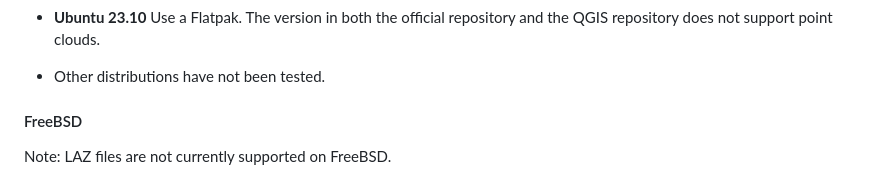
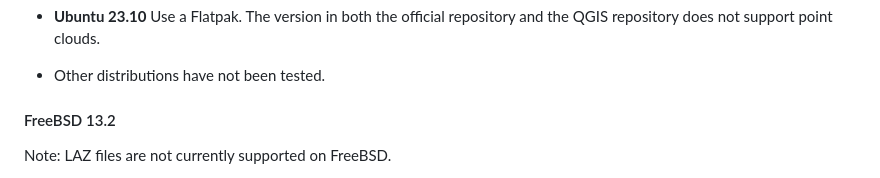
Before and after one commit to iatkin/airgap_vis, a Markdown page: doc/README.md, the part around the change. Rendered like a GitHub page.

```diff
--- a/doc/README.md
+++ b/doc/README.md
@@ -179,7 +179,7 @@ Notes on installing
 
 - Other distributions have not been tested.
 
-#### FreeBSD
+#### FreeBSD 13.2
 Note: LAZ files are not currently supported on FreeBSD.
 
 If QGIS was installed from the repository, pyproj will already be installed. The version of pillow that is included as a QGIS dependency is version 10. The version of scipy has a bug that causes QGIS to crash when enabling the plugin. Laspy also needs to be installed.
```
